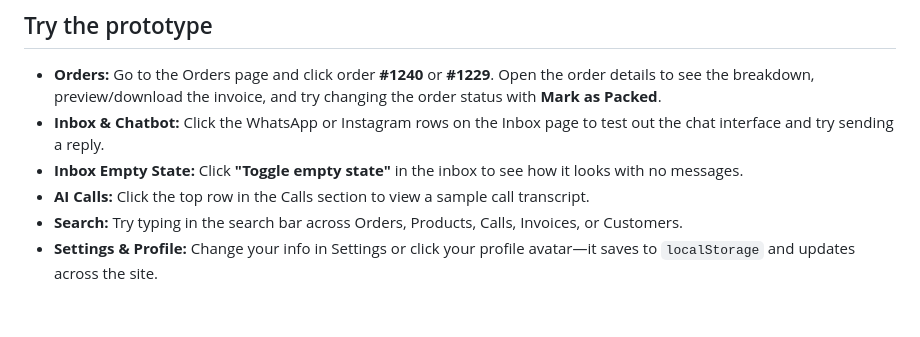
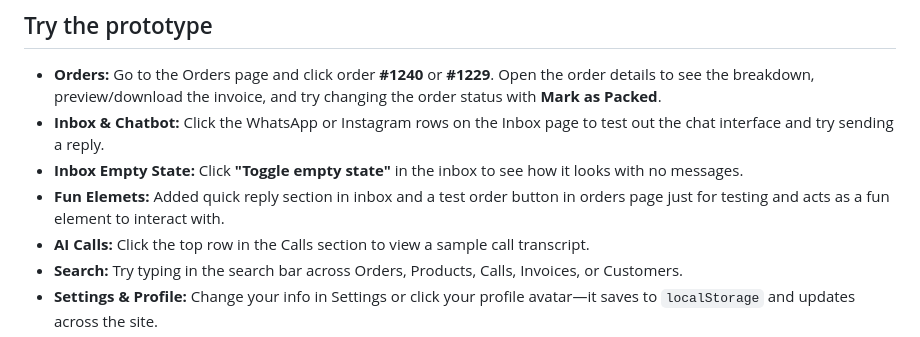
Before and after one commit to kartikeynegi25/commerce-os, a Markdown page: README.md, the part around the change. GitHub-like rendering; blank space fills up the shorter version.

Commit message:
changed readme to tell about new fun elements

```diff
--- a/README.md
+++ b/README.md
@@ -11,6 +11,7 @@ Commerce OS is a frontend prototype exploring how a small business could manage
 - **Orders:** Go to the Orders page and click order **#1240** or **#1229**. Open the order details to see the breakdown, preview/download the invoice, and try changing the order status with **Mark as Packed**.
 - **Inbox & Chatbot:** Click the WhatsApp or Instagram rows on the Inbox page to test out the chat interface and try sending a reply.
 - **Inbox Empty State:** Click **"Toggle empty state"** in the inbox to see how it looks with no messages.
+- **Fun Elemets:** Added quick reply section in inbox and a test order button in orders page just for testing and acts as a fun element to interact with.
 - **AI Calls:** Click the top row in the Calls section to view a sample call transcript.
 - **Search:** Try typing in the search bar across Orders, Products, Calls, Invoices, or Customers.
 - **Settings & Profile:** Change your info in Settings or click your profile avatar—it saves to `localStorage` and updates across the site.
```
